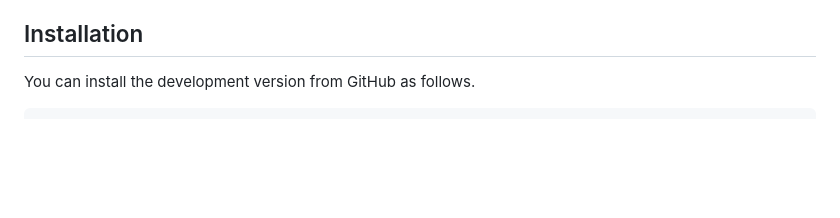
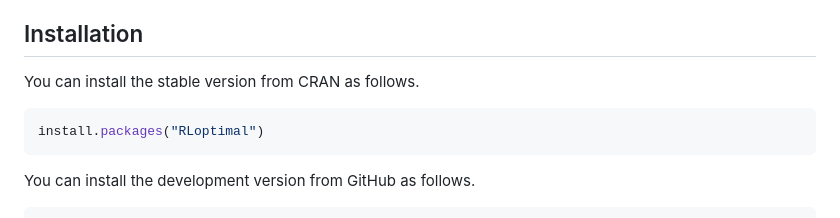
Before and after one commit to MatsuuraKentaro/RLoptimal, a Markdown page: README.md, the part around the change. Rendered like a GitHub page; blank space fills up the shorter version.

Commit message:
add the description about the installation from CRAN

````diff
--- a/README.md
+++ b/README.md
@@ -16,6 +16,12 @@ functions are also provided to make it easy to perform simulation
 studies.
 
 ## Installation
+
+You can install the stable version from CRAN as follows.
+
+``` r
+install.packages("RLoptimal")
+```
 
 You can install the development version from GitHub as follows.
 
````
